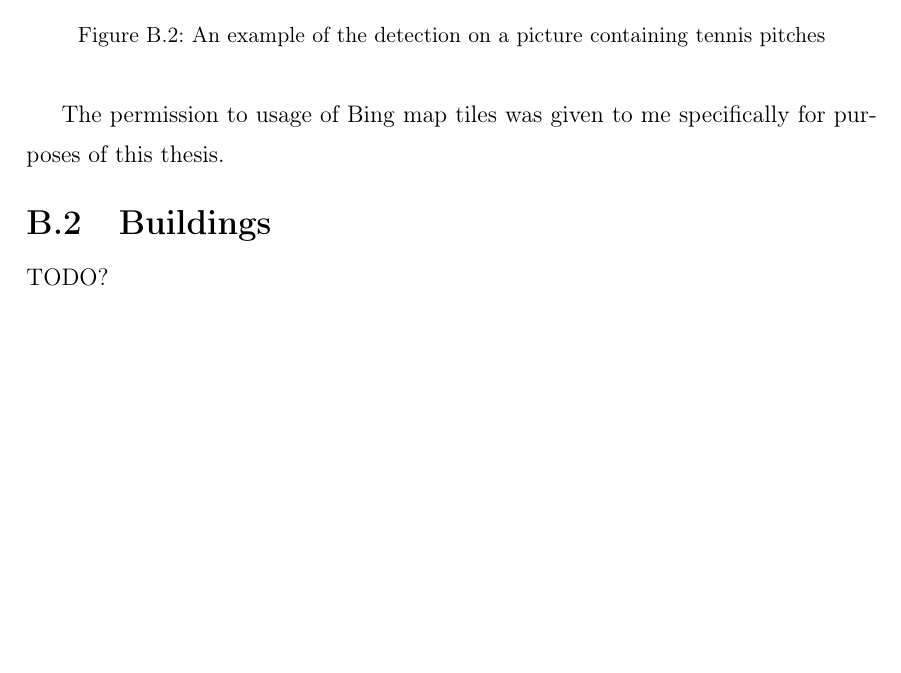
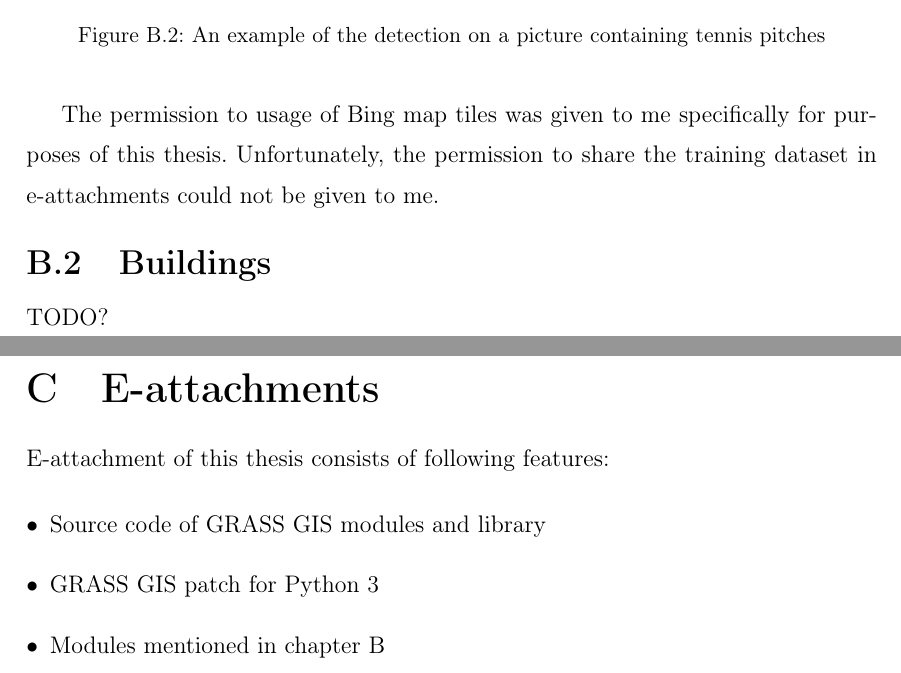
Before and after one commit to ctu-geoforall-lab-projects/dp-pesek-2018, a LaTeX thesis (text/ondrej-pesek-dp-2018.tex, which reads text/prilohy.tex): part of page 90 of 90 before the commit and two parts of pages 90 and 91 of 91 after it, the two joined at a grey line, cut so that both start at the same text, the shorter picture padded with empty space. Compiled offline with pdfLaTeX.

Commit message:
text e-attachment
fix #7

```diff
--- a/text/prilohy.tex
+++ b/text/prilohy.tex
@@ -543,8 +551,22 @@ When the training was stopped, the loss function was about 0.86.
       \label{fig:tennis}
 \end{figure}
 
-The permission to usage of Bing map tiles was given to me specifically for purposes of this thesis.
+The permission to usage of Bing map tiles was given to me specifically for
+purposes of this thesis. Unfortunately, the permission to share the training
+dataset in e-attachments could not be given to me.
+
 
 \section{Buildings}
 
 TODO?
+
+\chapter{E-attachments}
+\label{attach}
+
+E-attachment of this thesis consists of following features:
+
+\begin{itemize}
+	\item Source code of GRASS GIS modules and library
+	\item GRASS GIS patch for Python 3
+	\item Modules mentioned in chapter \ref{examples}
+\end{itemize}
```
Also changed, not shown: text/prilohy.tex (14 more changed lines).
